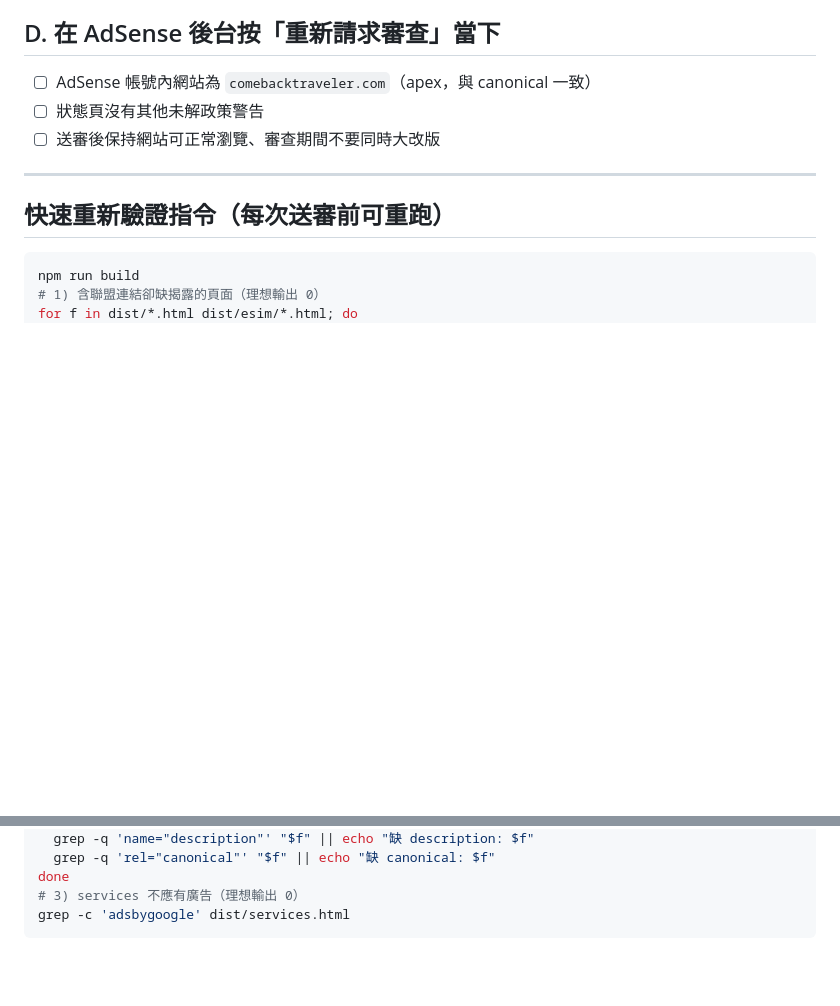
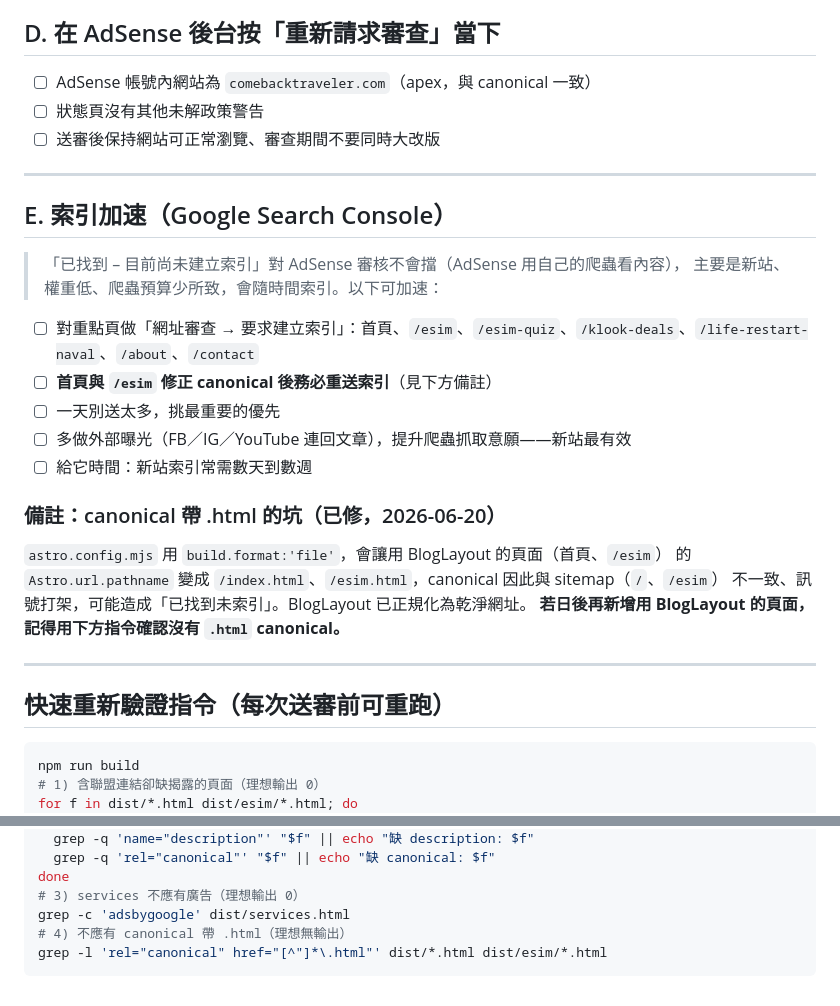
Before and after one commit to andyho710-a11y/comebacktraveler, a Markdown page: docs/adsense-checklist.md, 2 parts joined by grey strips. GitHub-like rendering; blank space fills up the shorter version.

Commit message:
docs: 清單補上 GSC 索引加速步驟與 canonical .html 檢查
Co-Authored-By: Claude Opus 4.8 <noreply@anthropic.com>

````diff
--- a/docs/adsense-checklist.md
+++ b/docs/adsense-checklist.md
@@ -44,6 +44,25 @@
 
 ---
 
+## E. 索引加速（Google Search Console）
+
+> 「已找到 – 目前尚未建立索引」對 AdSense 審核不會擋（AdSense 用自己的爬蟲看內容），
+> 主要是新站、權重低、爬蟲預算少所致，會隨時間索引。以下可加速：
+
+- ☐ 對重點頁做「網址審查 → 要求建立索引」：首頁、`/esim`、`/esim-quiz`、`/klook-deals`、`/life-restart-naval`、`/about`、`/contact`
+- ☐ **首頁與 `/esim` 修正 canonical 後務必重送索引**（見下方備註）
+- ☐ 一天別送太多，挑最重要的優先
+- ☐ 多做外部曝光（FB／IG／YouTube 連回文章），提升爬蟲抓取意願——新站最有效
+- ☐ 給它時間：新站索引常需數天到數週
+
+### 備註：canonical 帶 .html 的坑（已修，2026-06-20）
+`astro.config.mjs` 用 `build.format:'file'`，會讓用 BlogLayout 的頁面（首頁、`/esim`）
+的 `Astro.url.pathname` 變成 `/index.html`、`/esim.html`，canonical 因此與 sitemap（`/`、`/esim`）
+不一致、訊號打架，可能造成「已找到未索引」。BlogLayout 已正規化為乾淨網址。
+**若日後再新增用 BlogLayout 的頁面，記得用下方指令確認沒有 `.html` canonical。**
+
+---
+
 ## 快速重新驗證指令（每次送審前可重跑）
 
 ```bash
@@ -62,4 +81,6 @@ for f in dist/*.html dist/esim/*.html; do
 done
 # 3) services 不應有廣告（理想輸出 0）
 grep -c 'adsbygoogle' dist/services.html
+# 4) 不應有 canonical 帶 .html（理想無輸出）
+grep -l 'rel="canonical" href="[^"]*\.html"' dist/*.html dist/esim/*.html
 ```
````
